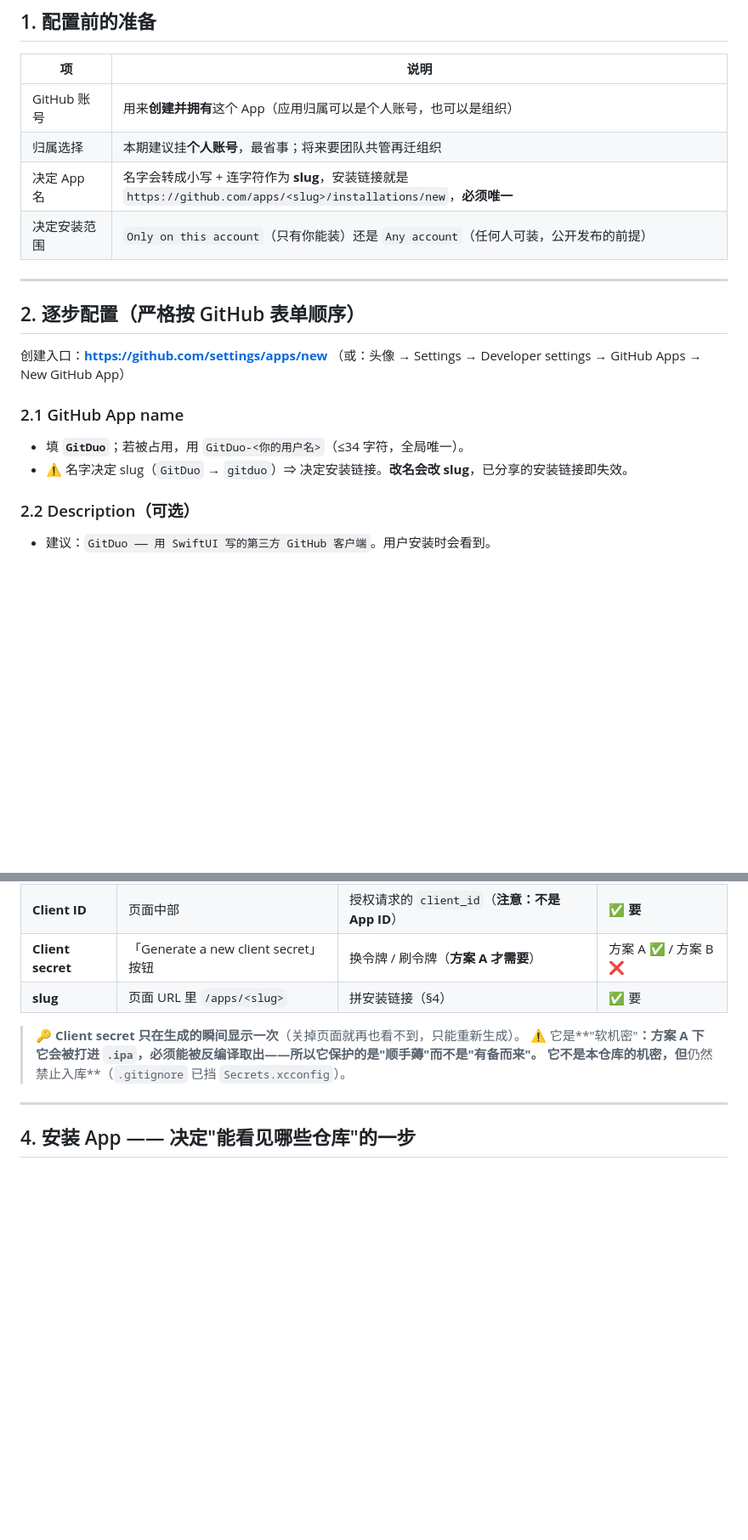
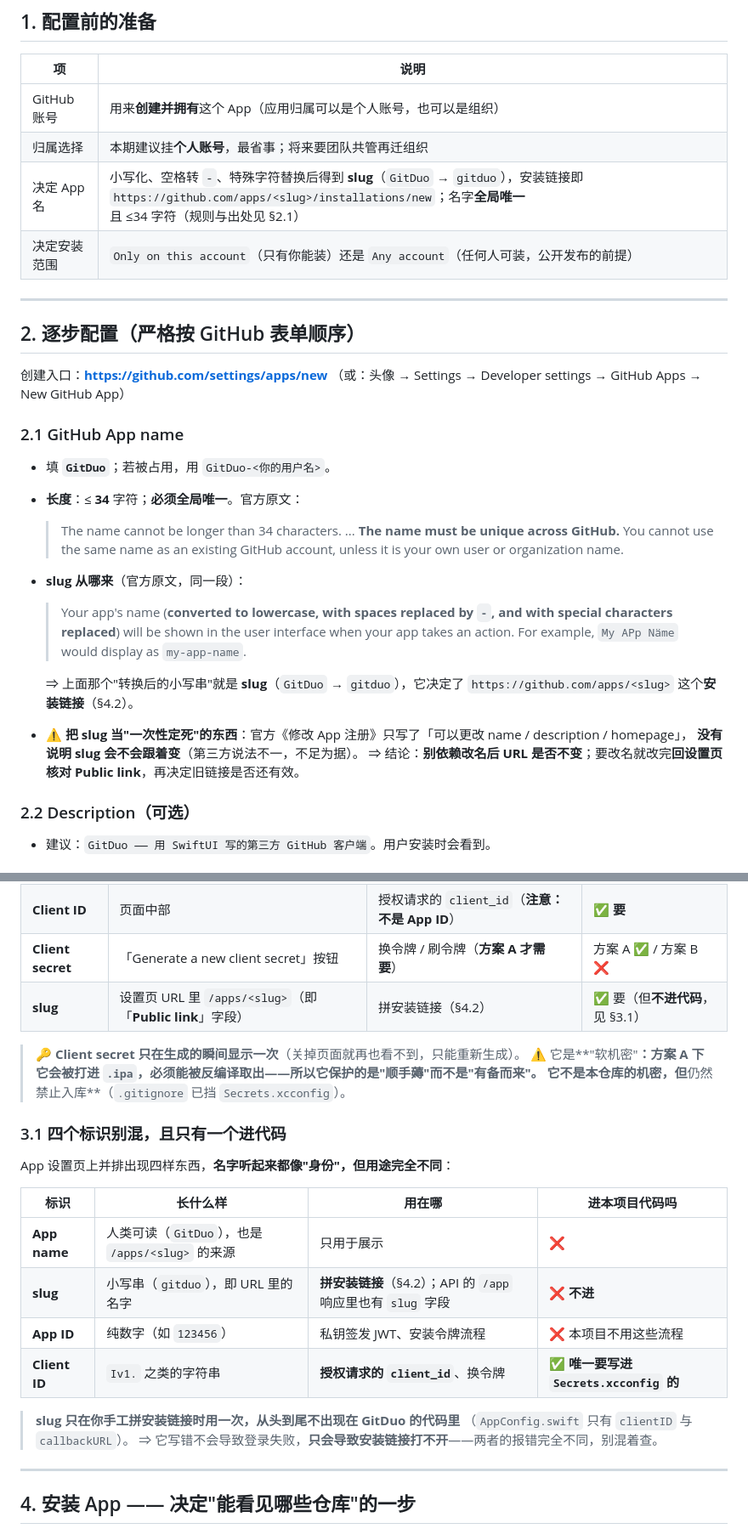
Before and after one commit to jwker/git-duo, a Markdown page: GITHUB-APP-SETUP.md, 2 parts joined by grey strips. Shown at 85% size. Drawn GitHub-style; blank space fills up the shorter version.

Commit message:
docs: 手册讲清 slug 的定义与边界，并纠正一处未核实的断言
用户追问「slug 是什么」→ §2.1 重写、新增 §3.1。\n\n官方定义（注册页 name 字段原文）：name 经「小写化 + 空格转 - + 特殊字符替换」\n得到 slug，例 My APp Näme → my-app-name；名字 ≤34 字符且需全局唯一。\n\n🔧 纠正上一轮我自己写错的：原文写「改名会改 slug」——这条未核实。\n官方《修改 App 注册》只写可改 name/description/homepage，未说明 slug 是否联动；\n第三方说法互相矛盾。已改为「未明说 ⇒ 当成一次性定死；要改名就改完核对 Public link」。\n\n§3.1 新增「四个标识别混」：App name / slug / App ID / Client ID。\n关键结论：slug 只用于拼安装链接，**不进代码**（grep -i slug 在工程源码零命中），\n所以它写错只会让安装链接打不开，不会导致登录失败——两者报错形态完全不同。\n\n同步修 §1 准备表、§3 抄录表、§8 后果表三处 slug 措辞。无代码改动；原型未动。

```diff
--- a/GITHUB-APP-SETUP.md
+++ b/GITHUB-APP-SETUP.md
@@ -74,7 +74,7 @@ GitHub 给 native app 的官方建议是**把 secret 打进包里 + 用 PKCE**
 |---|---|
 | GitHub 账号 | 用来**创建并拥有**这个 App（应用归属可以是个人账号，也可以是组织） |
 | 归属选择 | 本期建议挂**个人账号**，最省事；将来要团队共管再迁组织 |
-| 决定 App 名 | 名字会转成小写 + 连字符作为 **slug**，安装链接就是 `https://github.com/apps/<slug>/installations/new`，**必须唯一** |
+| 决定 App 名 | 小写化、空格转 `-`、特殊字符替换后得到 **slug**（`GitDuo` → `gitduo`），安装链接即 `https://github.com/apps/<slug>/installations/new`；名字**全局唯一**且 ≤34 字符（规则与出处见 §2.1） |
 | 决定安装范围 | `Only on this account`（只有你能装）还是 `Any account`（任何人可装，公开发布的前提） |
 
 ---
@@ -85,8 +85,18 @@ GitHub 给 native app 的官方建议是**把 secret 打进包里 + 用 PKCE**
 （或：头像 → Settings → Developer settings → GitHub Apps → New GitHub App）
 
 ### 2.1 GitHub App name
-- 填 **`GitDuo`**；若被占用，用 `GitDuo-<你的用户名>`（≤34 字符，全局唯一）。
-- ⚠️ 名字决定 slug（`GitDuo` → `gitduo`）⇒ 决定安装链接。**改名会改 slug**，已分享的安装链接即失效。
+
+- 填 **`GitDuo`**；若被占用，用 `GitDuo-<你的用户名>`。
+- **长度**：≤ **34** 字符；**必须全局唯一**。官方原文：
+  > The name cannot be longer than 34 characters. ... **The name must be unique across GitHub.** You cannot use the same name as an existing GitHub account, unless it is your own user or organization name.
+- **slug 从哪来**（官方原文，同一段）：
+  > Your app's name (**converted to lowercase, with spaces replaced by `-`, and with special characters replaced**) will be shown in the user interface when your app takes an action. For example, `My APp Näme` would display as `my-app-name`.
+
+  ⇒ 上面那个"转换后的小写串"就是 **slug**（`GitDuo` → `gitduo`），它决定了
+  `https://github.com/apps/<slug>` 这个**安装链接**（§4.2）。
+- ⚠️ **把 slug 当"一次性定死"的东西**：官方《修改 App 注册》只写了「可以更改 name / description / homepage」，
+  **没有说明 slug 会不会跟着变**（第三方说法不一，不足为据）。
+  ⇒ 结论：**别依赖改名后 URL 是否不变**；要改名就改完**回设置页核对 Public link**，再决定旧链接是否还有效。
 
 ### 2.2 Description（可选）
 - 建议：`GitDuo —— 用 SwiftUI 写的第三方 GitHub 客户端`。用户安装时会看到。
@@ -197,11 +207,26 @@ App 设置页（`https://github.com/settings/apps/<slug>`）上：
 | **App ID** | 页面中部 | JWT / 安装令牌（本项目**不用**这些流程） | ❌ 不用 |
 | **Client ID** | 页面中部 | 授权请求的 `client_id`（**注意：不是 App ID**） | ✅ **要** |
 | **Client secret** | 「Generate a new client secret」按钮 | 换令牌 / 刷令牌（**方案 A 才需要**） | 方案 A ✅ / 方案 B ❌ |
-| **slug** | 页面 URL 里 `/apps/<slug>` | 拼安装链接（§4） | ✅ 要 |
+| **slug** | 设置页 URL 里 `/apps/<slug>`（即「**Public link**」字段） | 拼安装链接（§4.2） | ✅ 要（但**不进代码**，见 §3.1） |
 
 > 🔑 **Client secret 只在生成的瞬间显示一次**（关掉页面就再也看不到，只能重新生成）。
 > ⚠️ 它是**"软机密"**：方案 A 下它会被打进 `.ipa`，**必须能被反编译取出**——所以它保护的是"顺手薅"而不是"有备而来"。
 > **它不是本仓库的机密**，但**仍然禁止入库**（`.gitignore` 已挡 `Secrets.xcconfig`）。
+
+### 3.1 四个标识别混，且只有一个进代码
+
+App 设置页上并排出现四样东西，**名字听起来都像"身份"，但用途完全不同**：
+
+| 标识 | 长什么样 | 用在哪 | 进本项目代码吗 |
+|---|---|---|---|
+| **App name** | 人类可读（`GitDuo`），也是 `/apps/<slug>` 的来源 | 只用于展示 | ❌ |
+| **slug** | 小写串（`gitduo`），即 URL 里的名字 | **拼安装链接**（§4.2）；API 的 `/app` 响应里也有 `slug` 字段 | ❌ **不进** |
+| **App ID** | 纯数字（如 `123456`） | 私钥签发 JWT、安装令牌流程 | ❌ 本项目不用这些流程 |
+| **Client ID** | `Iv1.` 之类的字符串 | **授权请求的 `client_id`**、换令牌 | ✅ **唯一要写进 `Secrets.xcconfig` 的** |
+
+> **slug 只在你手工拼安装链接时用一次，从头到尾不出现在 GitDuo 的代码里**
+> （`AppConfig.swift` 只有 `clientID` 与 `callbackURL`）。
+> ⇒ 它写错不会导致登录失败，**只会导致安装链接打不开**——两者的报错完全不同，别混着查。
 
 ---
 
```
Also changed, not shown: other parts of GITHUB-APP-SETUP.md (+1 -1 lines).
